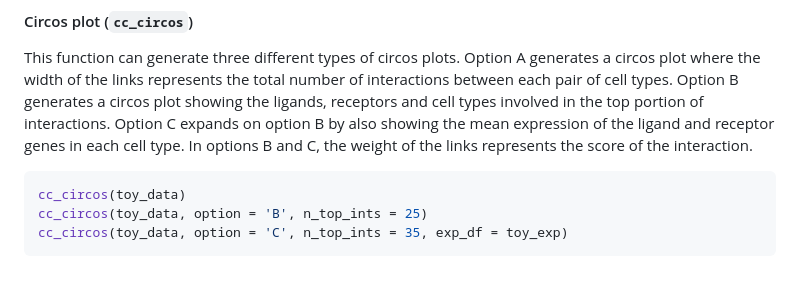
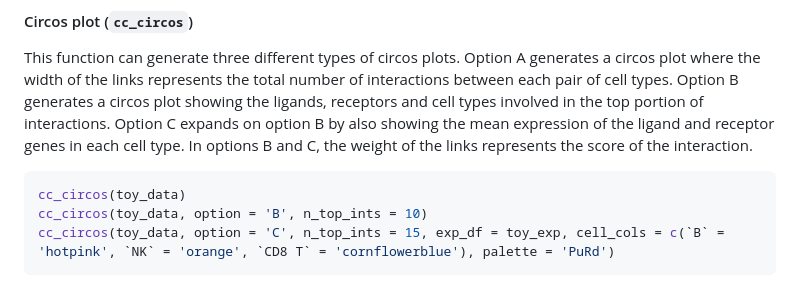
Before and after one commit to Sarah145/CCPlotR, a Markdown page: README.md, the part around the change. GitHub-like rendering.

````diff
--- a/README.md
+++ b/README.md
@@ -82,8 +82,8 @@ This function can generate three different types of circos plots. Option A gener
 
 ```R
 cc_circos(toy_data)
-cc_circos(toy_data, option = 'B', n_top_ints = 25)
-cc_circos(toy_data, option = 'C', n_top_ints = 35, exp_df = toy_exp)
+cc_circos(toy_data, option = 'B', n_top_ints = 10)
+cc_circos(toy_data, option = 'C', n_top_ints = 15, exp_df = toy_exp, cell_cols = c(`B` = 'hotpink', `NK` = 'orange', `CD8 T` = 'cornflowerblue'), palette = 'PuRd')
 ```
 
 <img src="https://github.com/Sarah145/CCPlotR/blob/main/plots/circos_plots.png">
````
